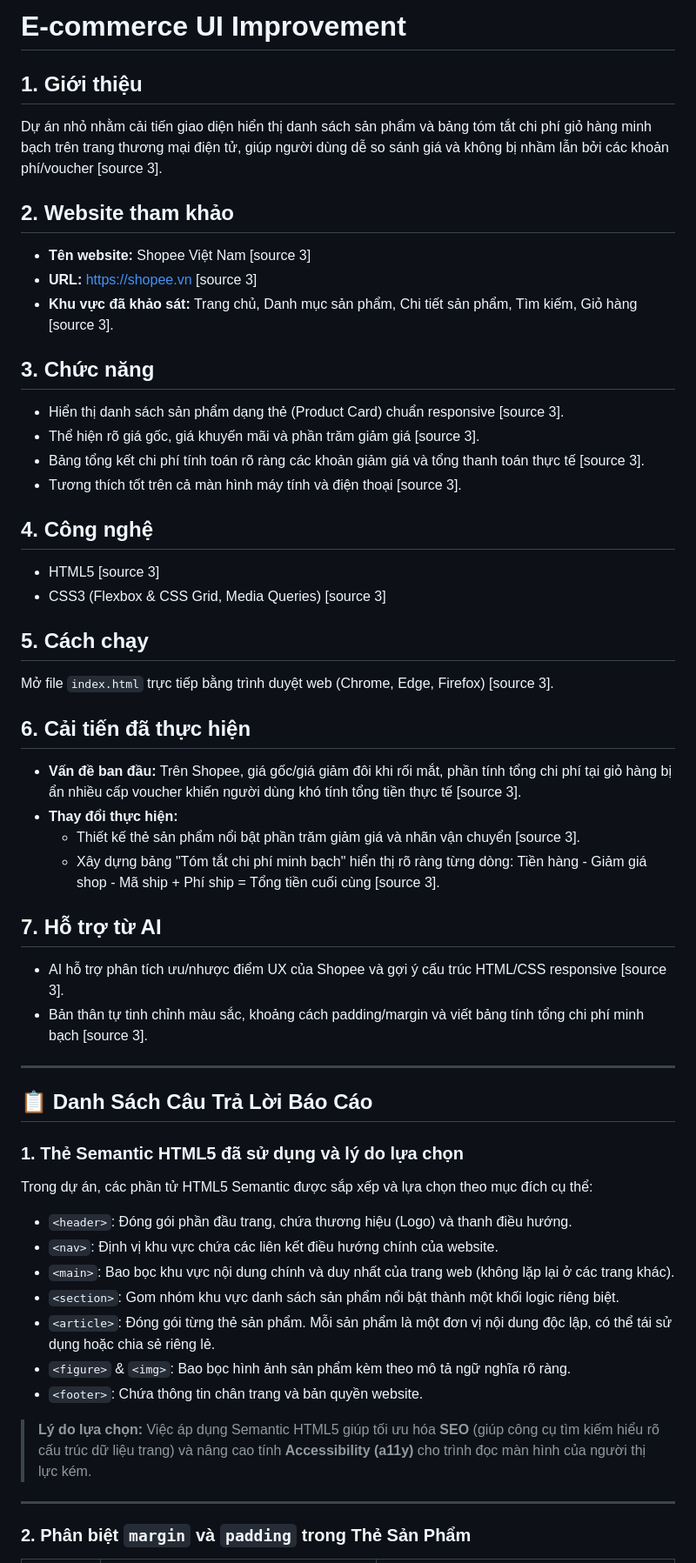
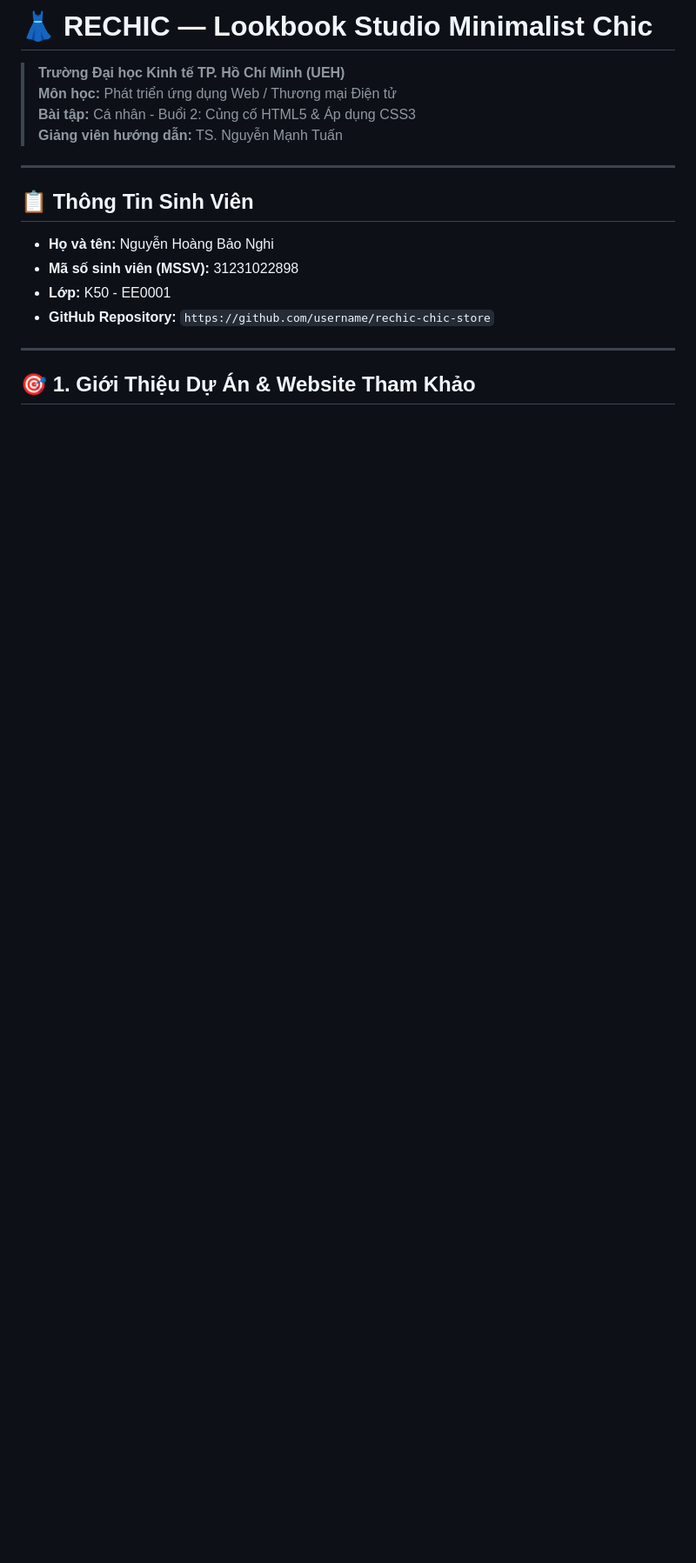
Before and after one commit to Nghii1506/ecommerce-ui-improvement, a Markdown page: README.md, the part around one of its changes. Shown at 87% size. Drawn GitHub-style; blank space fills up the shorter version.

```diff
--- a/README.md
+++ b/README.md
@@ -1,55 +1,20 @@
-# E-commerce UI Improvement
+# 👗 RECHIC — Lookbook Studio Minimalist Chic
 
-## 1. Giới thiệu
-Dự án nhỏ nhằm cải tiến giao diện hiển thị danh sách sản phẩm và bảng tóm tắt chi phí giỏ hàng minh bạch trên trang thương mại điện tử, giúp người dùng dễ so sánh giá và không bị nhầm lẫn bởi các khoản phí/voucher [source 3].
-
-## 2. Website tham khảo
-- **Tên website:** Shopee Việt Nam [source 3]
-- **URL:** https://shopee.vn [source 3]
-- **Khu vực đã khảo sát:** Trang chủ, Danh mục sản phẩm, Chi tiết sản phẩm, Tìm kiếm, Giỏ hàng [source 3].
-
-## 3. Chức năng
-- Hiển thị danh sách sản phẩm dạng thẻ (Product Card) chuẩn responsive [source 3].
-- Thể hiện rõ giá gốc, giá khuyến mãi và phần trăm giảm giá [source 3].
-- Bảng tổng kết chi phí tính toán rõ ràng các khoản giảm giá và tổng thanh toán thực tế [source 3].
-- Tương thích tốt trên cả màn hình máy tính và điện thoại [source 3].
-
-## 4. Công nghệ
-- HTML5 [source 3]
-- CSS3 (Flexbox & CSS Grid, Media Queries) [source 3]
-
-## 5. Cách chạy
-Mở file `index.html` trực tiếp bằng trình duyệt web (Chrome, Edge, Firefox) [source 3].
-
-## 6. Cải tiến đã thực hiện
-- **Vấn đề ban đầu:** Trên Shopee, giá gốc/giá giảm đôi khi rối mắt, phần tính tổng chi phí tại giỏ hàng bị ẩn nhiều cấp voucher khiến người dùng khó tính tổng tiền thực tế [source 3].
-- **Thay đổi thực hiện:**
-  - Thiết kế thẻ sản phẩm nổi bật phần trăm giảm giá và nhãn vận chuyển [source 3].
-  - Xây dựng bảng "Tóm tắt chi phí minh bạch" hiển thị rõ ràng từng dòng: Tiền hàng - Giảm giá shop - Mã ship + Phí ship = Tổng tiền cuối cùng [source 3].
-
-## 7. Hỗ trợ từ AI
-- AI hỗ trợ phân tích ưu/nhược điểm UX của Shopee và gợi ý cấu trúc HTML/CSS responsive [source 3].
-- Bản thân tự tinh chỉnh màu sắc, khoảng cách padding/margin và viết bảng tính tổng chi phí minh bạch [source 3].
+> **Trường Đại học Kinh tế TP. Hồ Chí Minh (UEH)**
+> **Môn học:** Phát triển ứng dụng Web / Thương mại Điện tử
+> **Bài tập:** Cá nhân - Buổi 2: Củng cố HTML5 & Áp dụng CSS3
+> **Giảng viên hướng dẫn:** TS. Nguyễn Mạnh Tuấn
 
 ---
 
-## 📋 Danh Sách Câu Trả Lời Báo Cáo
+## 📋 Thông Tin Sinh Viên
 
-### 1. Thẻ Semantic HTML5 đã sử dụng và lý do lựa chọn
-
-Trong dự án, các phần tử HTML5 Semantic được sắp xếp và lựa chọn theo mục đích cụ thể:
-
-* `<header>`: Đóng gói phần đầu trang, chứa thương hiệu (Logo) và thanh điều hướng.
-* `<nav>`: Định vị khu vực chứa các liên kết điều hướng chính của website.
-* `<main>`: Bao bọc khu vực nội dung chính và duy nhất của trang web (không lặp lại ở các trang khác).
-* `<section>`: Gom nhóm khu vực danh sách sản phẩm nổi bật thành một khối logic riêng biệt.
-* `<article>`: Đóng gói từng thẻ sản phẩm. Mỗi sản phẩm là một đơn vị nội dung độc lập, có thể tái sử dụng hoặc chia sẻ riêng lẻ.
-* `<figure>` & `<img>`: Bao bọc hình ảnh sản phẩm kèm theo mô tả ngữ nghĩa rõ ràng.
-* `<footer>`: Chứa thông tin chân trang và bản quyền website.
-
-> **Lý do lựa chọn:** Việc áp dụng Semantic HTML5 giúp tối ưu hóa **SEO** (giúp công cụ tìm kiếm hiểu rõ cấu trúc dữ liệu trang) và nâng cao tính **Accessibility (a11y)** cho trình đọc màn hình của người thị lực kém.
+- **Họ và tên:** Nguyễn Hoàng Bảo Nghi
+- **Mã số sinh viên (MSSV):** 31231022898
+- **Lớp:** K50 - EE0001
+- **GitHub Repository:** `https://github.com/username/rechic-chic-store`
 
 ---
 
-### 2. Phân biệt `margin` và `padding` trong Thẻ Sản Phẩm
+## 🎯 1. Giới Thiệu Dự Án & Website Tham Khảo
 
```
Also changed, not shown: other parts of README.md (+86 -46 lines).
